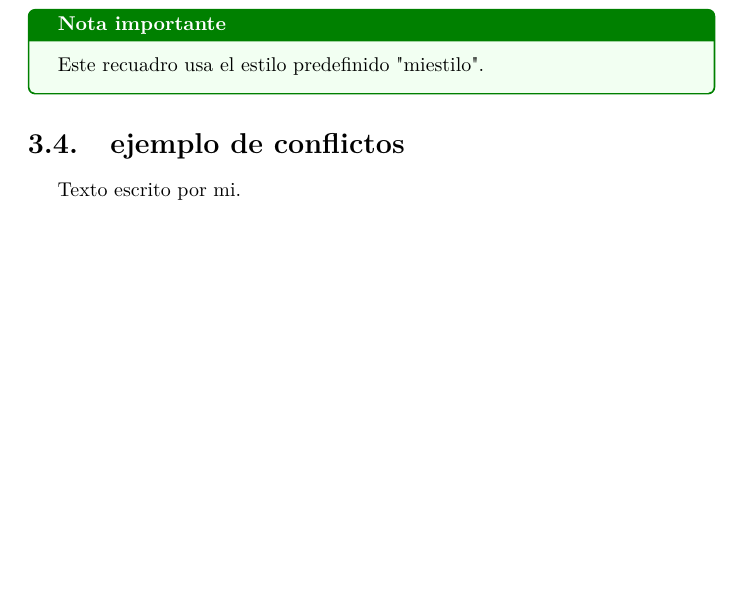
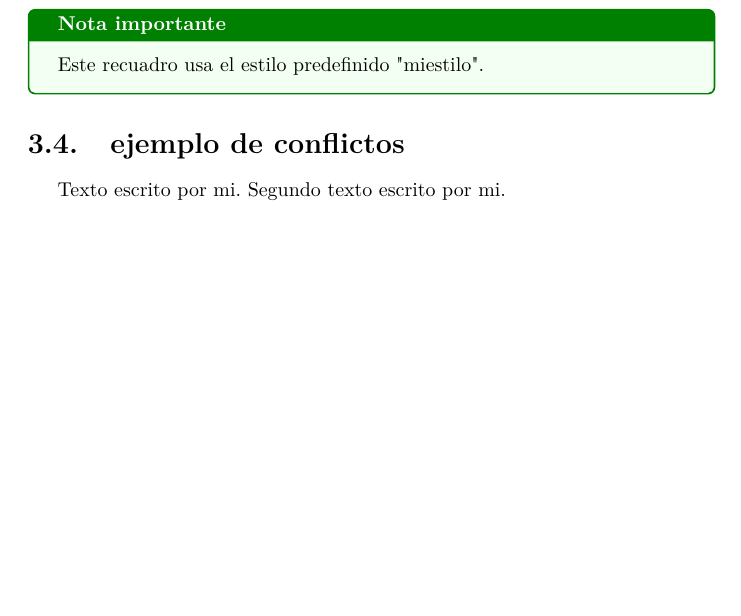
Before and after one commit to AndreaAti/2026-2-Pilco-cursoLatex, a LaTeX book (curso.tex): part of page 28 of 29, cut so that both start at the same text, the shorter picture padded with empty space. Compiled offline with pdfLaTeX.

Commit message:
mi segundo texto

```diff
--- a/curso.tex
+++ b/curso.tex
@@ -560,6 +560,7 @@ También funciona con otros delimitadores: \lstinline!x = 5!
 
 \section {ejemplo de conflictos}
 Texto escrito por mi.
+Segundo texto escrito por mi.
 
 
 
```
